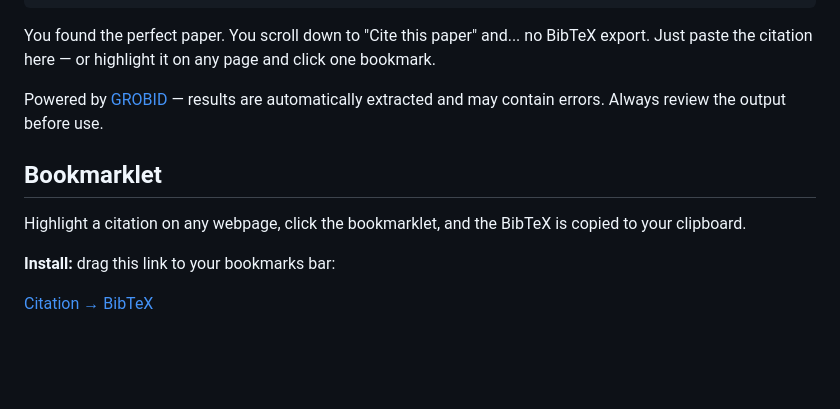
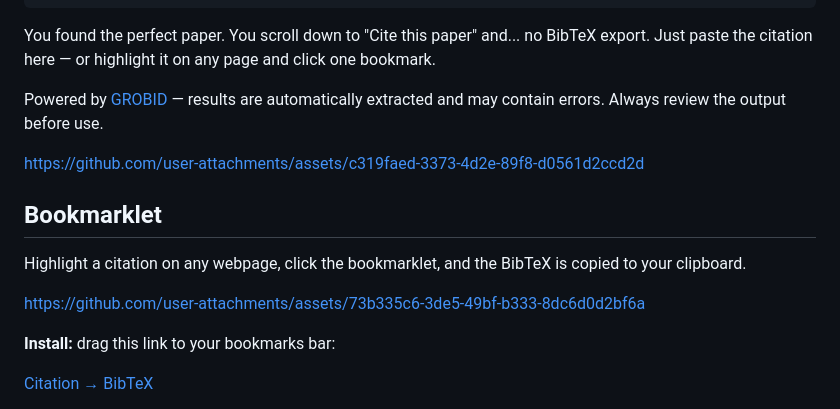
Before and after one commit to ScienciaLAB/text2bibtex, a Markdown page: README.md, the part around the change. Drawn GitHub-style; blank space fills up the shorter version.

Commit message:
Add videos

```diff
--- a/README.md
+++ b/README.md
@@ -13,9 +13,14 @@ You found the perfect paper. You scroll down to "Cite this paper" and... no BibT
 
 Powered by [GROBID](https://github.com/grobidOrg/grobid) — results are automatically extracted and may contain errors. Always review the output before use.
 
+https://github.com/user-attachments/assets/c319faed-3373-4d2e-89f8-d0561d2ccd2d
+
+
 ## Bookmarklet
 
 Highlight a citation on any webpage, click the bookmarklet, and the BibTeX is copied to your clipboard.
+
+https://github.com/user-attachments/assets/73b335c6-3de5-49bf-b333-8dc6d0d2bf6a
 
 **Install:** drag this link to your bookmarks bar:
 
```
